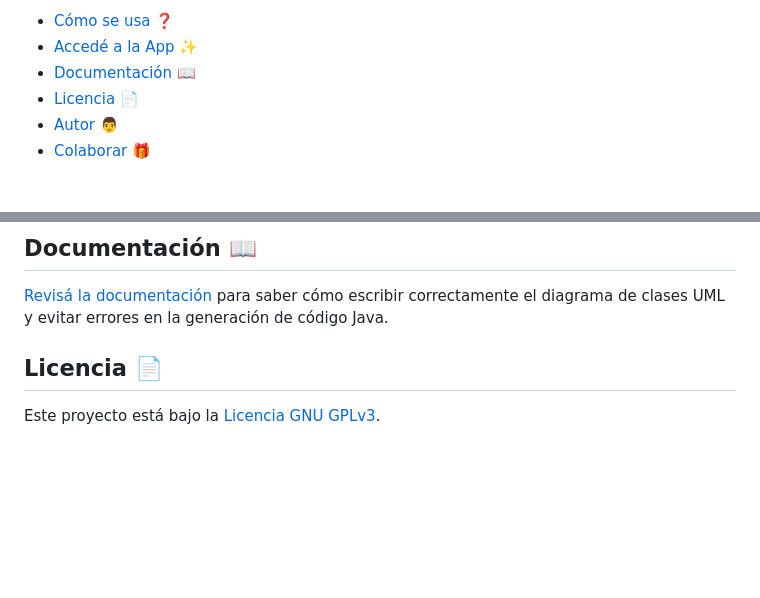
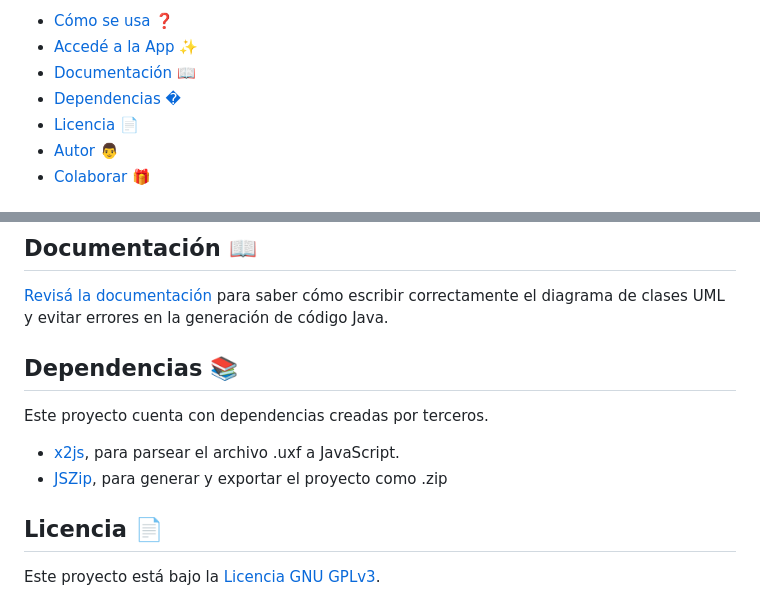
Before and after one commit to CharlyCimino/uxf-to-java, a Markdown page: README.md, 2 parts joined by grey strips. Drawn GitHub-style; blank space fills up the shorter version.

Commit message:
dependencias documentadas

```diff
--- a/README.md
+++ b/README.md
@@ -9,6 +9,7 @@
 - [Cómo se usa ❓](#cómo-se-usa-)
 - [Accedé a la App ✨](#accedé-a-la-app-)
 - [Documentación 📖](#documentación-)
+- [Dependencias �](#dependencias-)
 - [Licencia 📄](#licencia-)
 - [Autor 👨](#autor-)
 - [Colaborar 🎁](#colaborar-)
@@ -29,6 +30,11 @@ El único requisito es tener un navegador web. Simplemente entrá al [Enlace pen
 ## Documentación 📖
 
 [Revisá la documentación](documentacion.md) para saber cómo escribir correctamente el diagrama de clases UML y evitar errores en la generación de código Java.
+
+## Dependencias 📚
+Este proyecto cuenta con dependencias creadas por terceros.
+* [x2js](https://github.com/abdolence/x2js), para parsear el archivo .uxf a JavaScript.
+* [JSZip](https://stuk.github.io/jszip/), para generar y exportar el proyecto como .zip
 
 ## Licencia 📄
 Este proyecto está bajo la [Licencia GNU GPLv3](COPYING).
```
